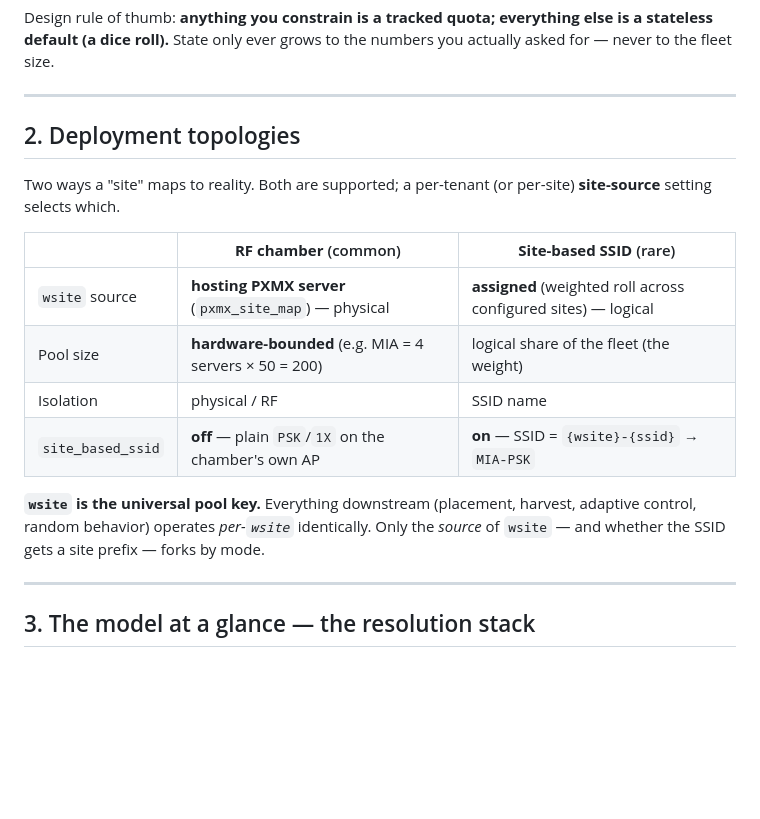
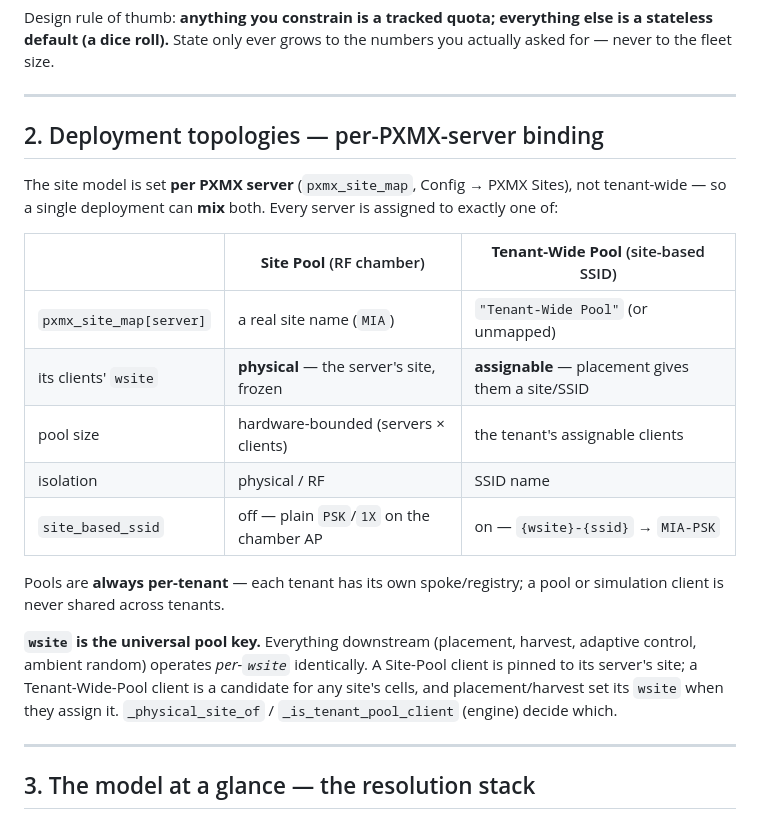
Before and after one commit to lbockenstedt/cs, a Markdown page: docs/simulation-pool-and-quota-design.md, the part around the change. GitHub-like rendering; blank space fills up the shorter version.

Commit message:
docs: §2 per-PXMX-server Site Pool vs Tenant-Wide Pool
Co-Authored-By: Claude Opus 4.8 (1M context) <noreply@anthropic.com>
Claude-Session: https://claude.ai/code/session_01FCk7DpFduN6cMn8jnazwqV

```diff
--- a/docs/simulation-pool-and-quota-design.md
+++ b/docs/simulation-pool-and-quota-design.md
@@ -26,21 +26,28 @@ numbers you actually asked for — never to the fleet size.
 
 ---
 
-## 2. Deployment topologies
+## 2. Deployment topologies — per-PXMX-server binding
 
-Two ways a "site" maps to reality. Both are supported; a per-tenant (or
-per-site) **site-source** setting selects which.
+The site model is set **per PXMX server** (`pxmx_site_map`, Config → PXMX Sites),
+not tenant-wide — so a single deployment can **mix** both. Every server is
+assigned to exactly one of:
 
-| | **RF chamber** (common) | **Site-based SSID** (rare) |
+| | **Site Pool** (RF chamber) | **Tenant-Wide Pool** (site-based SSID) |
 |---|---|---|
-| `wsite` source | **hosting PXMX server** (`pxmx_site_map`) — physical | **assigned** (weighted roll across configured sites) — logical |
-| Pool size | **hardware-bounded** (e.g. MIA = 4 servers × 50 = 200) | logical share of the fleet (the weight) |
-| Isolation | physical / RF | SSID name |
-| `site_based_ssid` | **off** — plain `PSK`/`1X` on the chamber's own AP | **on** — SSID = `{wsite}-{ssid}` → `MIA-PSK` |
+| `pxmx_site_map[server]` | a real site name (`MIA`) | `"Tenant-Wide Pool"` (or unmapped) |
+| its clients' `wsite` | **physical** — the server's site, frozen | **assignable** — placement gives them a site/SSID |
+| pool size | hardware-bounded (servers × clients) | the tenant's assignable clients |
+| isolation | physical / RF | SSID name |
+| `site_based_ssid` | off — plain `PSK`/`1X` on the chamber AP | on — `{wsite}-{ssid}` → `MIA-PSK` |
+
+Pools are **always per-tenant** — each tenant has its own spoke/registry; a pool
+or simulation client is never shared across tenants.
 
 **`wsite` is the universal pool key.** Everything downstream (placement, harvest,
-adaptive control, random behavior) operates *per-`wsite`* identically. Only the
-*source* of `wsite` — and whether the SSID gets a site prefix — forks by mode.
+adaptive control, ambient random) operates *per-`wsite`* identically. A
+Site-Pool client is pinned to its server's site; a Tenant-Wide-Pool client is a
+candidate for any site's cells, and placement/harvest set its `wsite` when they
+assign it. `_physical_site_of` / `_is_tenant_pool_client` (engine) decide which.
 
 ---
 
```
